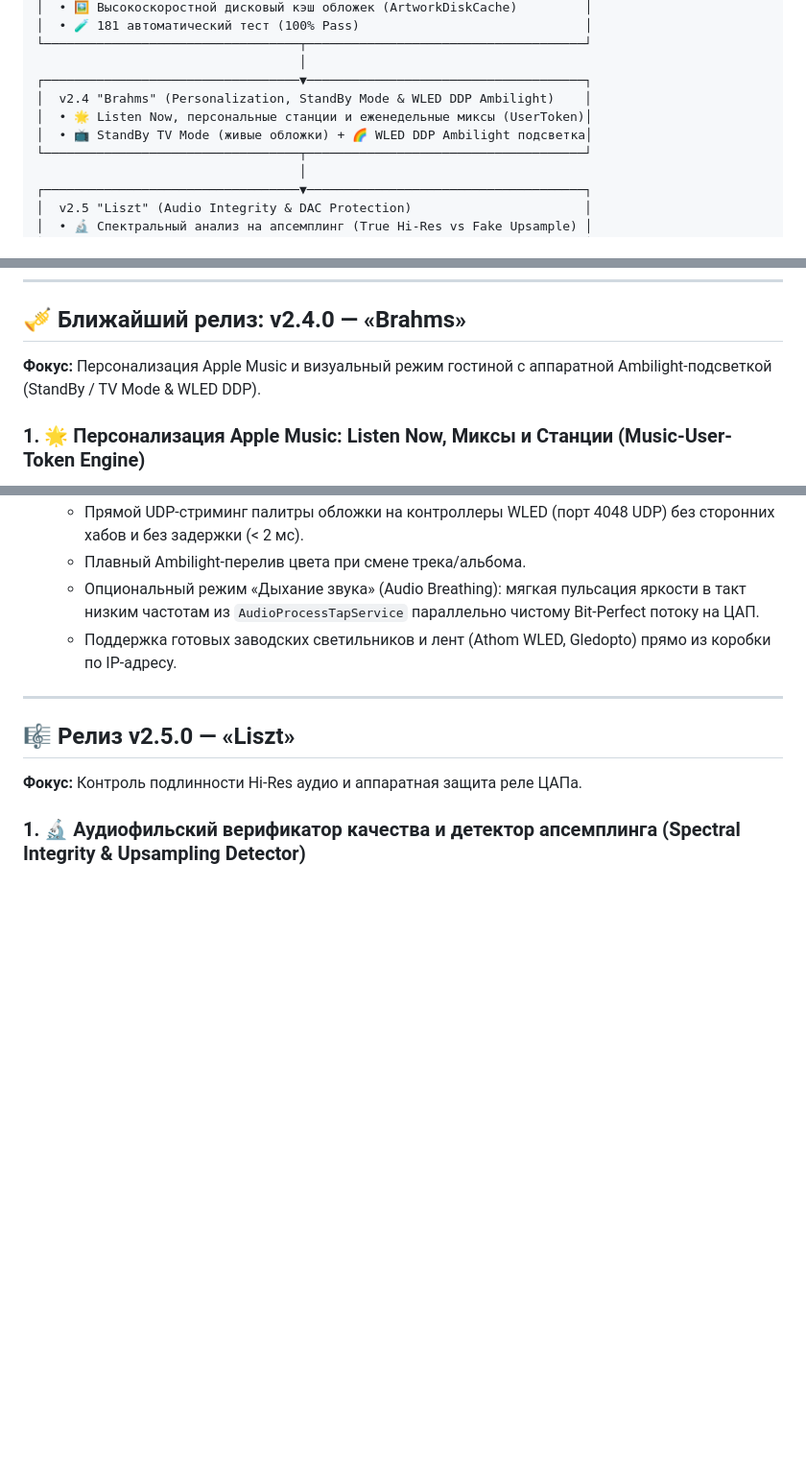
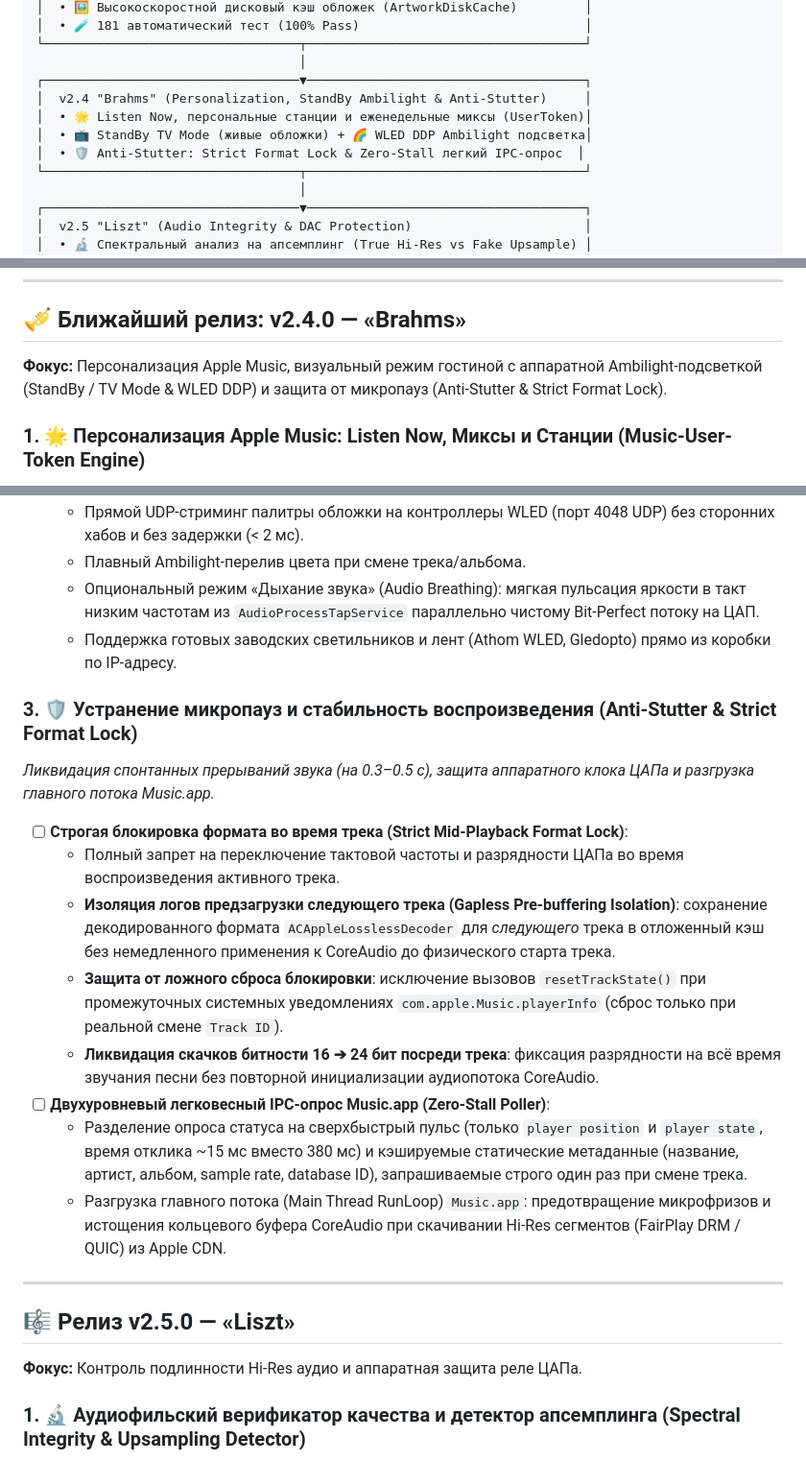
Before and after one commit to 1orgar/amr, a Markdown page: ROADMAP.md, 3 parts joined by grey strips. Shown at 96% size. Drawn GitHub-style; blank space fills up the shorter version.

Commit message:
docs(roadmap): add anti-stutter & strict format lock fixes to v2.4.0 Brahms

```diff
--- a/ROADMAP.md
+++ b/ROADMAP.md
@@ -59,9 +59,10 @@
 └──────────────────────────────────┬─────────────────────────────────────┘
                                    │
 ┌──────────────────────────────────▼─────────────────────────────────────┐
-│  v2.4 "Brahms" (Personalization, StandBy Mode & WLED DDP Ambilight)    │
+│  v2.4 "Brahms" (Personalization, StandBy Ambilight & Anti-Stutter)     │
 │  • 🌟 Listen Now, персональные станции и еженедельные миксы (UserToken)│
 │  • 📺 StandBy TV Mode (живые обложки) + 🌈 WLED DDP Ambilight подсветка│
+│  • 🛡️ Anti-Stutter: Strict Format Lock & Zero-Stall легкий IPC-опрос  │
 └──────────────────────────────────┬─────────────────────────────────────┘
                                    │
 ┌──────────────────────────────────▼─────────────────────────────────────┐
@@ -205,7 +206,7 @@
 ---
 
 ## 🎺 Ближайший релиз: v2.4.0 — «Brahms»
-**Фокус:** Персонализация Apple Music и визуальный режим гостиной с аппаратной Ambilight-подсветкой (StandBy / TV Mode & WLED DDP).
+**Фокус:** Персонализация Apple Music, визуальный режим гостиной с аппаратной Ambilight-подсветкой (StandBy / TV Mode & WLED DDP) и защита от микропауз (Anti-Stutter & Strict Format Lock).
 
 ### 1. 🌟 Персонализация Apple Music: Listen Now, Миксы и Станции (Music-User-Token Engine)
 *Использование пользовательского облачного токена для полноценной интеграции с алгоритмами рекомендаций Apple Music.*
@@ -236,6 +237,17 @@
   - Плавный Ambilight-перелив цвета при смене трека/альбома.
   - Опциональный режим «Дыхание звука» (Audio Breathing): мягкая пульсация яркости в такт низким частотам из `AudioProcessTapService` параллельно чистому Bit-Perfect потоку на ЦАП.
   - Поддержка готовых заводских светильников и лент (Athom WLED, Gledopto) прямо из коробки по IP-адресу.
+
+### 3. 🛡️ Устранение микропауз и стабильность воспроизведения (Anti-Stutter & Strict Format Lock)
+*Ликвидация спонтанных прерываний звука (на 0.3–0.5 с), защита аппаратного клока ЦАПа и разгрузка главного потока Music.app.*
+- [ ] **Строгая блокировка формата во время трека (Strict Mid-Playback Format Lock)**:
+  - Полный запрет на переключение тактовой частоты и разрядности ЦАПа во время воспроизведения активного трека.
+  - **Изоляция логов предзагрузки следующего трека (Gapless Pre-buffering Isolation)**: сохранение декодированного формата `ACAppleLosslessDecoder` для *следующего* трека в отложенный кэш без немедленного применения к CoreAudio до физического старта трека.
+  - **Защита от ложного сброса блокировки**: исключение вызовов `resetTrackState()` при промежуточных системных уведомлениях `com.apple.Music.playerInfo` (сброс только при реальной смене `Track ID`).
+  - **Ликвидация скачков битности 16 ➔ 24 бит посреди трека**: фиксация разрядности на всё время звучания песни без повторной инициализации аудиопотока CoreAudio.
+- [ ] **Двухуровневый легковесный IPC-опрос Music.app (Zero-Stall Poller)**:
+  - Разделение опроса статуса на сверхбыстрый пульс (только `player position` и `player state`, время отклика ~15 мс вместо 380 мс) и кэшируемые статические метаданные (название, артист, альбом, sample rate, database ID), запрашиваемые строго один раз при смене трека.
+  - Разгрузка главного потока (Main Thread RunLoop) `Music.app`: предотвращение микрофризов и истощения кольцевого буфера CoreAudio при скачивании Hi-Res сегментов (FairPlay DRM / QUIC) из Apple CDN.
 
 ---
 
```
Also changed, not shown: other parts of ROADMAP.md (+1 -1 lines).
